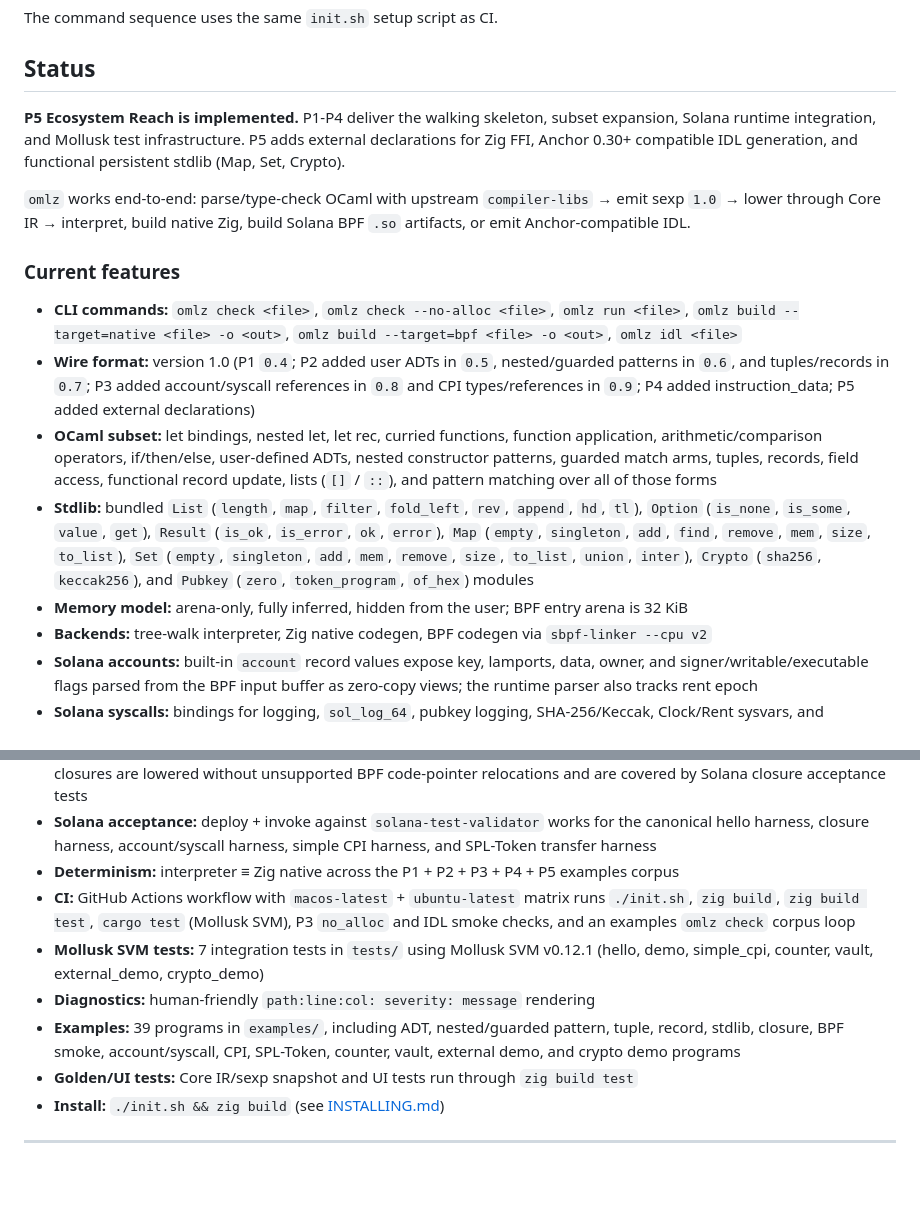
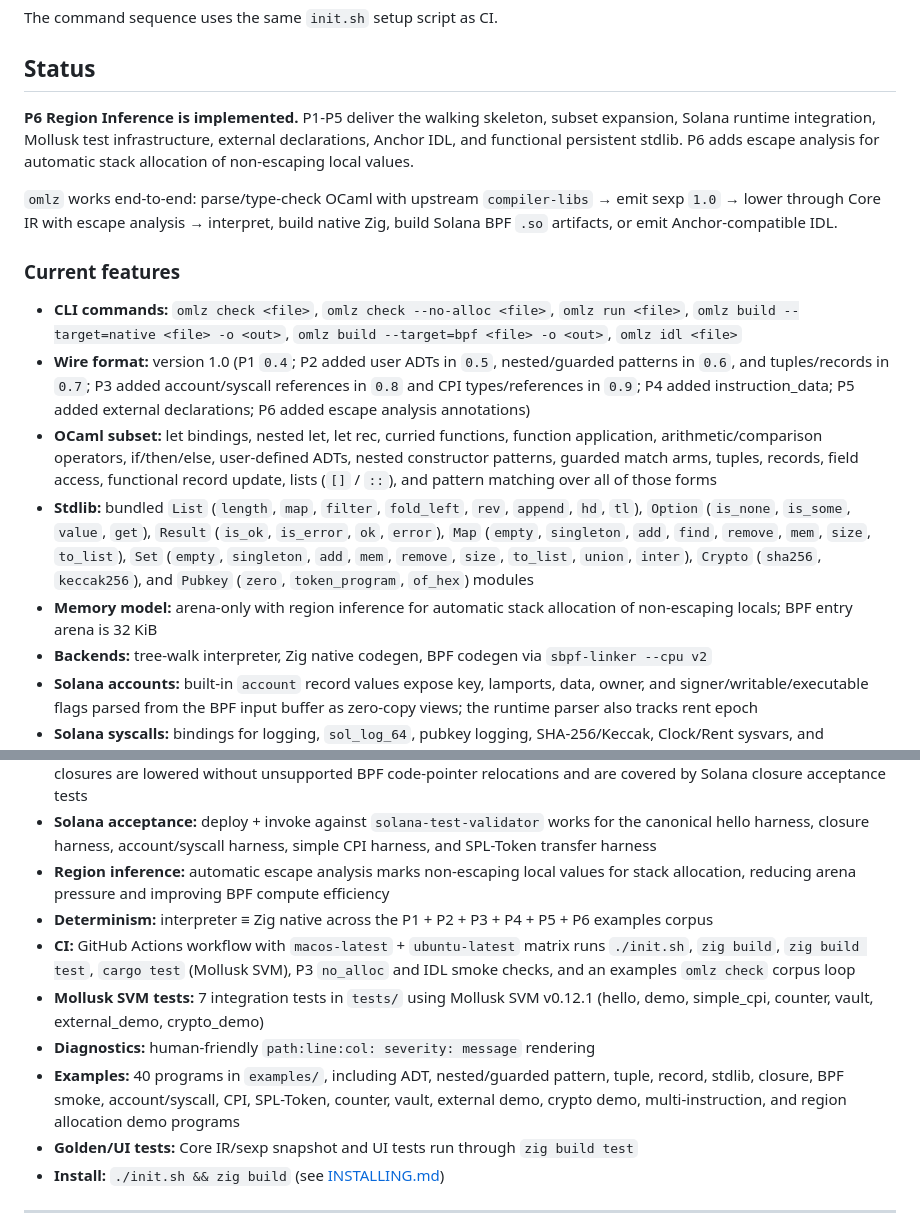
Before and after one commit to DaviRain-Su/zxcaml, a Markdown page: README.md, 2 parts joined by grey strips. Drawn GitHub-style; blank space fills up the shorter version.

Commit message:
docs(readme): update for P6 Region Inference
Update Status, features list, memory model description, and examples
count to reflect P6: escape analysis for automatic stack allocation.

Co-authored-by: factory-droid[bot] <138933559+factory-droid[bot]@users.noreply.github.com>

```diff
--- a/README.md
+++ b/README.md
@@ -105,23 +105,23 @@ The command sequence uses the same `init.sh` setup script as CI.
 
 ## Status
 
-**P5 Ecosystem Reach is implemented.** P1-P4 deliver the walking skeleton,
-subset expansion, Solana runtime integration, and Mollusk test infrastructure.
-P5 adds external declarations for Zig FFI, Anchor 0.30+ compatible IDL
-generation, and functional persistent stdlib (Map, Set, Crypto).
+**P6 Region Inference is implemented.** P1-P5 deliver the walking skeleton,
+subset expansion, Solana runtime integration, Mollusk test infrastructure,
+external declarations, Anchor IDL, and functional persistent stdlib. P6 adds
+escape analysis for automatic stack allocation of non-escaping local values.
 
 `omlz` works end-to-end: parse/type-check OCaml with upstream
-`compiler-libs` → emit sexp `1.0` → lower through Core IR → interpret,
-build native Zig, build Solana BPF `.so` artifacts, or emit Anchor-compatible
-IDL.
+`compiler-libs` → emit sexp `1.0` → lower through Core IR with escape
+analysis → interpret, build native Zig, build Solana BPF `.so` artifacts,
+or emit Anchor-compatible IDL.
 
 ### Current features
 
 - **CLI commands:** `omlz check <file>`, `omlz check --no-alloc <file>`, `omlz run <file>`, `omlz build --target=native <file> -o <out>`, `omlz build --target=bpf <file> -o <out>`, `omlz idl <file>`
-- **Wire format:** version 1.0 (P1 `0.4`; P2 added user ADTs in `0.5`, nested/guarded patterns in `0.6`, and tuples/records in `0.7`; P3 added account/syscall references in `0.8` and CPI types/references in `0.9`; P4 added instruction_data; P5 added external declarations)
+- **Wire format:** version 1.0 (P1 `0.4`; P2 added user ADTs in `0.5`, nested/guarded patterns in `0.6`, and tuples/records in `0.7`; P3 added account/syscall references in `0.8` and CPI types/references in `0.9`; P4 added instruction_data; P5 added external declarations; P6 added escape analysis annotations)
 - **OCaml subset:** let bindings, nested let, let rec, curried functions, function application, arithmetic/comparison operators, if/then/else, user-defined ADTs, nested constructor patterns, guarded match arms, tuples, records, field access, functional record update, lists (`[]` / `::`), and pattern matching over all of those forms
 - **Stdlib:** bundled `List` (`length`, `map`, `filter`, `fold_left`, `rev`, `append`, `hd`, `tl`), `Option` (`is_none`, `is_some`, `value`, `get`), `Result` (`is_ok`, `is_error`, `ok`, `error`), `Map` (`empty`, `singleton`, `add`, `find`, `remove`, `mem`, `size`, `to_list`), `Set` (`empty`, `singleton`, `add`, `mem`, `remove`, `size`, `to_list`, `union`, `inter`), `Crypto` (`sha256`, `keccak256`), and `Pubkey` (`zero`, `token_program`, `of_hex`) modules
-- **Memory model:** arena-only, fully inferred, hidden from the user; BPF entry arena is 32 KiB
+- **Memory model:** arena-only with region inference for automatic stack allocation of non-escaping locals; BPF entry arena is 32 KiB
 - **Backends:** tree-walk interpreter, Zig native codegen, BPF codegen via `sbpf-linker --cpu v2`
 - **Solana accounts:** built-in `account` record values expose key, lamports, data, owner, and signer/writable/executable flags parsed from the BPF input buffer as zero-copy views; the runtime parser also tracks rent epoch
 - **Solana syscalls:** bindings for logging, `sol_log_64`, pubkey logging, SHA-256/Keccak, Clock/Rent sysvars, and remaining compute units use `external` declarations to bind directly to Zig runtime symbols
@@ -132,11 +132,12 @@ IDL.
 - **IDL:** `omlz idl <file>` emits Anchor 0.30+ compatible JSON with SHA-256 discriminators, instruction accounts/args, account types, events, errors, and constants
 - **BPF closures:** hardened first-class closures — closures capturing ADT values, multi-environment captures, and nested closures are lowered without unsupported BPF code-pointer relocations and are covered by Solana closure acceptance tests
 - **Solana acceptance:** deploy + invoke against `solana-test-validator` works for the canonical hello harness, closure harness, account/syscall harness, simple CPI harness, and SPL-Token transfer harness
-- **Determinism:** interpreter ≡ Zig native across the P1 + P2 + P3 + P4 + P5 examples corpus
+- **Region inference:** automatic escape analysis marks non-escaping local values for stack allocation, reducing arena pressure and improving BPF compute efficiency
+- **Determinism:** interpreter ≡ Zig native across the P1 + P2 + P3 + P4 + P5 + P6 examples corpus
 - **CI:** GitHub Actions workflow with `macos-latest` + `ubuntu-latest` matrix runs `./init.sh`, `zig build`, `zig build test`, `cargo test` (Mollusk SVM), P3 `no_alloc` and IDL smoke checks, and an examples `omlz check` corpus loop
 - **Mollusk SVM tests:** 7 integration tests in `tests/` using Mollusk SVM v0.12.1 (hello, demo, simple_cpi, counter, vault, external_demo, crypto_demo)
 - **Diagnostics:** human-friendly `path:line:col: severity: message` rendering
-- **Examples:** 39 programs in `examples/`, including ADT, nested/guarded pattern, tuple, record, stdlib, closure, BPF smoke, account/syscall, CPI, SPL-Token, counter, vault, external demo, and crypto demo programs
+- **Examples:** 40 programs in `examples/`, including ADT, nested/guarded pattern, tuple, record, stdlib, closure, BPF smoke, account/syscall, CPI, SPL-Token, counter, vault, external demo, crypto demo, multi-instruction, and region allocation demo programs
 - **Golden/UI tests:** Core IR/sexp snapshot and UI tests run through `zig build test`
 - **Install:** `./init.sh && zig build` (see [INSTALLING.md](./INSTALLING.md))
 
```
